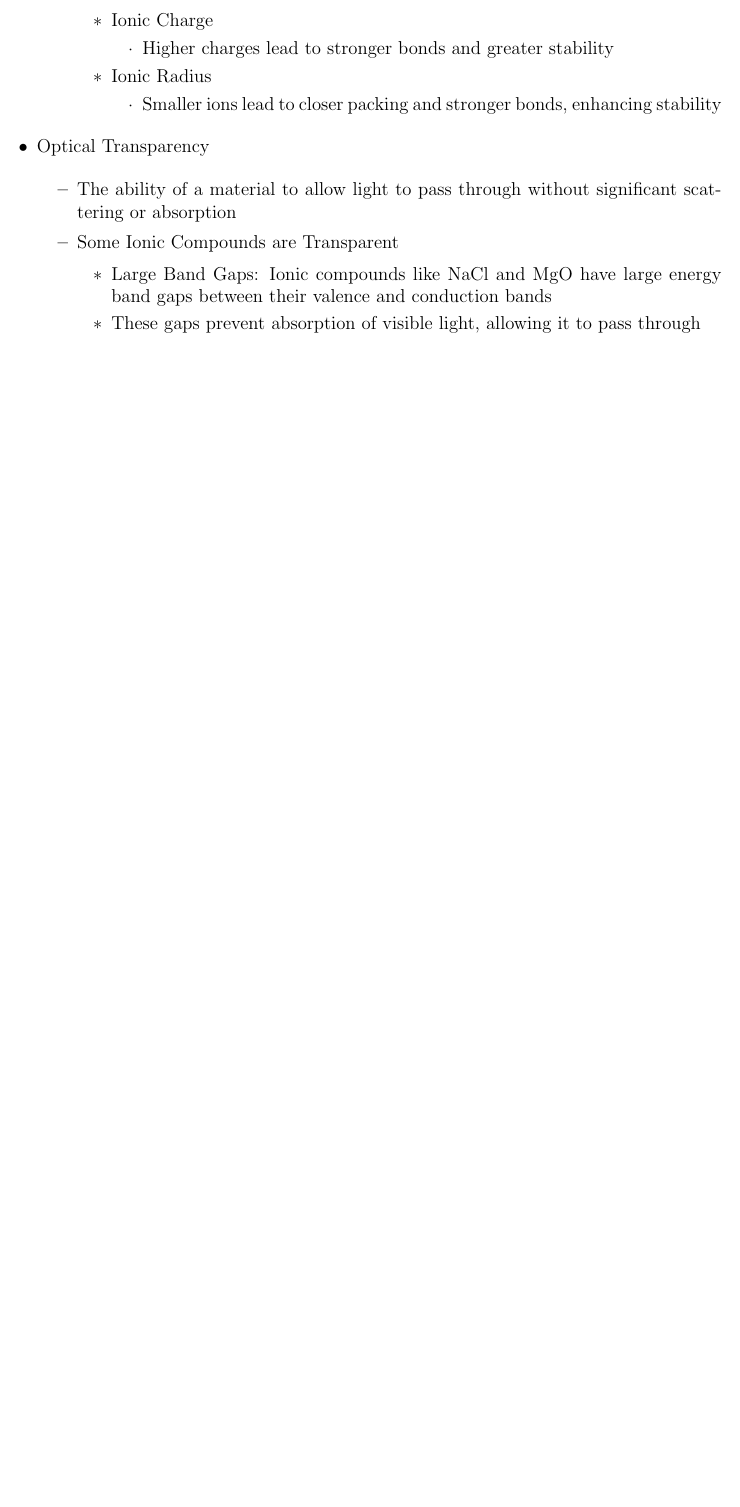
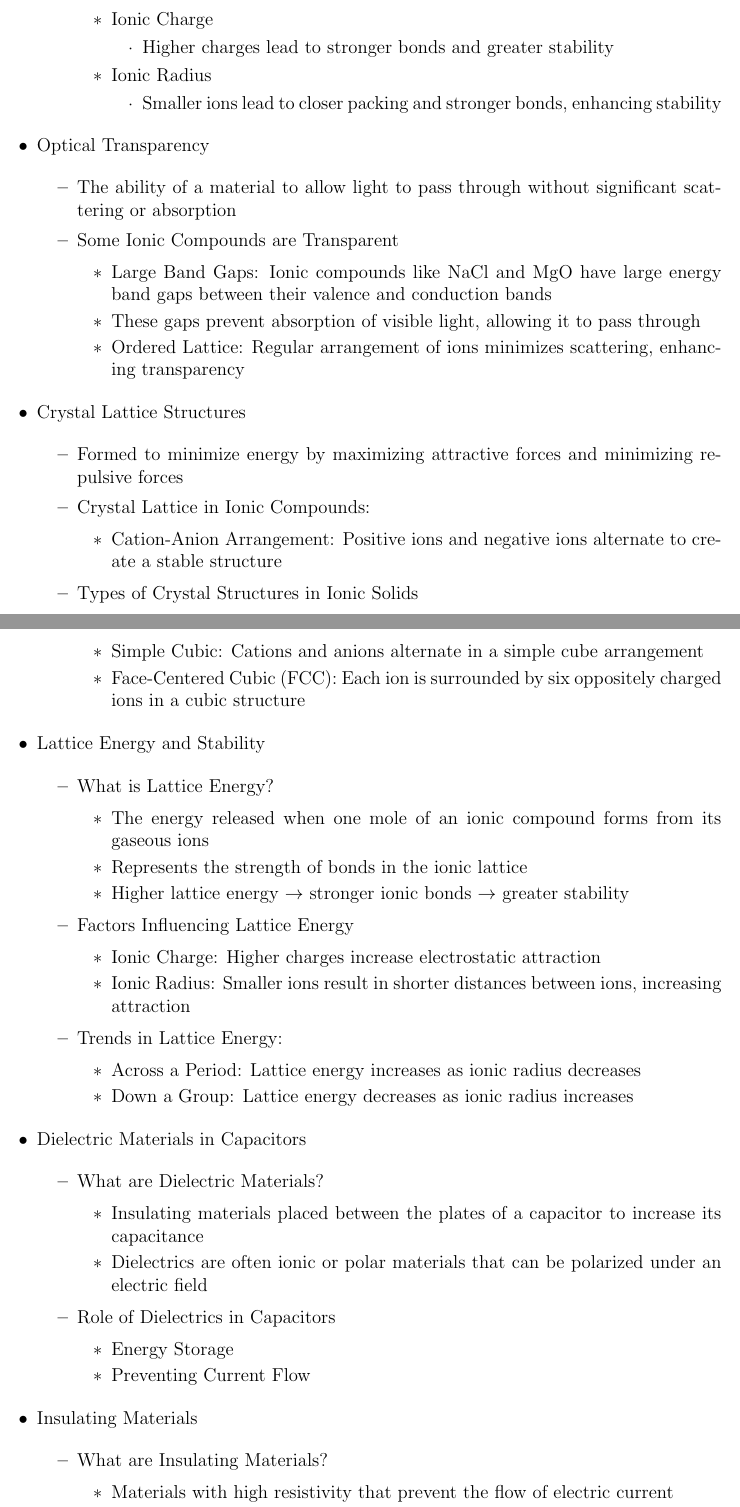
Before and after one commit to MDBrodskiy/Electronic_Materials, a LaTeX document (Notes/Lecture3.tex): part of page 4 of 4 before the commit and two parts of pages 4 and 5 of 5 after it, the two joined at a grey line, cut so that both start at the same text, the shorter picture padded with empty space. Compiled offline with pdfLaTeX.

Commit message:
updated notes

```diff
--- a/Notes/Lecture3.tex
+++ b/Notes/Lecture3.tex
@@ -334,6 +334,114 @@
 
           \item These gaps prevent absorption of visible light, allowing it to pass through
 
+          \item Ordered Lattice: Regular arrangement of ions minimizes scattering, enhancing transparency
+
+        \end{itemize}
+
+    \end{itemize}
+
+  \item Crystal Lattice Structures
+
+    \begin{itemize}
+
+      \item Formed to minimize energy by maximizing attractive forces and minimizing repulsive forces
+
+      \item Crystal Lattice in Ionic Compounds:
+
+        \begin{itemize}
+
+          \item Cation-Anion Arrangement: Positive ions and negative ions alternate to create a stable structure
+
+        \end{itemize}
+
+      \item Types of Crystal Structures in Ionic Solids
+
+        \begin{itemize}
+
+          \item Simple Cubic: Cations and anions alternate in a simple cube arrangement
+
+          \item Face-Centered Cubic (FCC): Each ion is surrounded by six oppositely charged ions in a cubic structure
+
+        \end{itemize}
+
+    \end{itemize}
+
+  \item Lattice Energy and Stability
+
+    \begin{itemize}
+
+      \item What is Lattice Energy?
+
+        \begin{itemize}
+
+          \item The energy released when one mole of an ionic compound forms from its gaseous ions
+
+          \item Represents the strength of bonds in the ionic lattice
+
+          \item Higher lattice energy $\to$ stronger ionic bonds $\to$ greater stability
+
+        \end{itemize}
+
+      \item Factors Influencing Lattice Energy
+
+        \begin{itemize}
+
+          \item Ionic Charge: Higher charges increase electrostatic attraction
+
+          \item Ionic Radius: Smaller ions result in shorter distances between ions, increasing attraction
+
+        \end{itemize}
+
+      \item Trends in Lattice Energy:
+
+        \begin{itemize}
+
+          \item Across a Period: Lattice energy increases as ionic radius decreases
+
+          \item Down a Group: Lattice energy decreases as ionic radius increases
+
+        \end{itemize}
+
+    \end{itemize}
+
+  \item Dielectric Materials in Capacitors
+
+    \begin{itemize}
+
+      \item What are Dielectric Materials?
+
+        \begin{itemize}
+
+          \item Insulating materials placed between the plates of a capacitor to increase its capacitance
+
+          \item Dielectrics are often ionic or polar materials that can be polarized under an electric field
+
+        \end{itemize}
+
+      \item Role of Dielectrics in Capacitors
+
+        \begin{itemize}
+
+          \item Energy Storage
+
+          \item Preventing Current Flow
+
+        \end{itemize}
+
+    \end{itemize}
+
+  \item Insulating Materials
+
+    \begin{itemize}
+
+      \item What are Insulating Materials?
+
+        \begin{itemize}
+
+          \item Materials with high resistivity that prevent the flow of electric current
+
+          \item Used to protect electrical components and ensure efficient energy transmission
+
         \end{itemize}
 
     \end{itemize}
```
Also changed, not shown: Notes/Lecture3.pdf.
